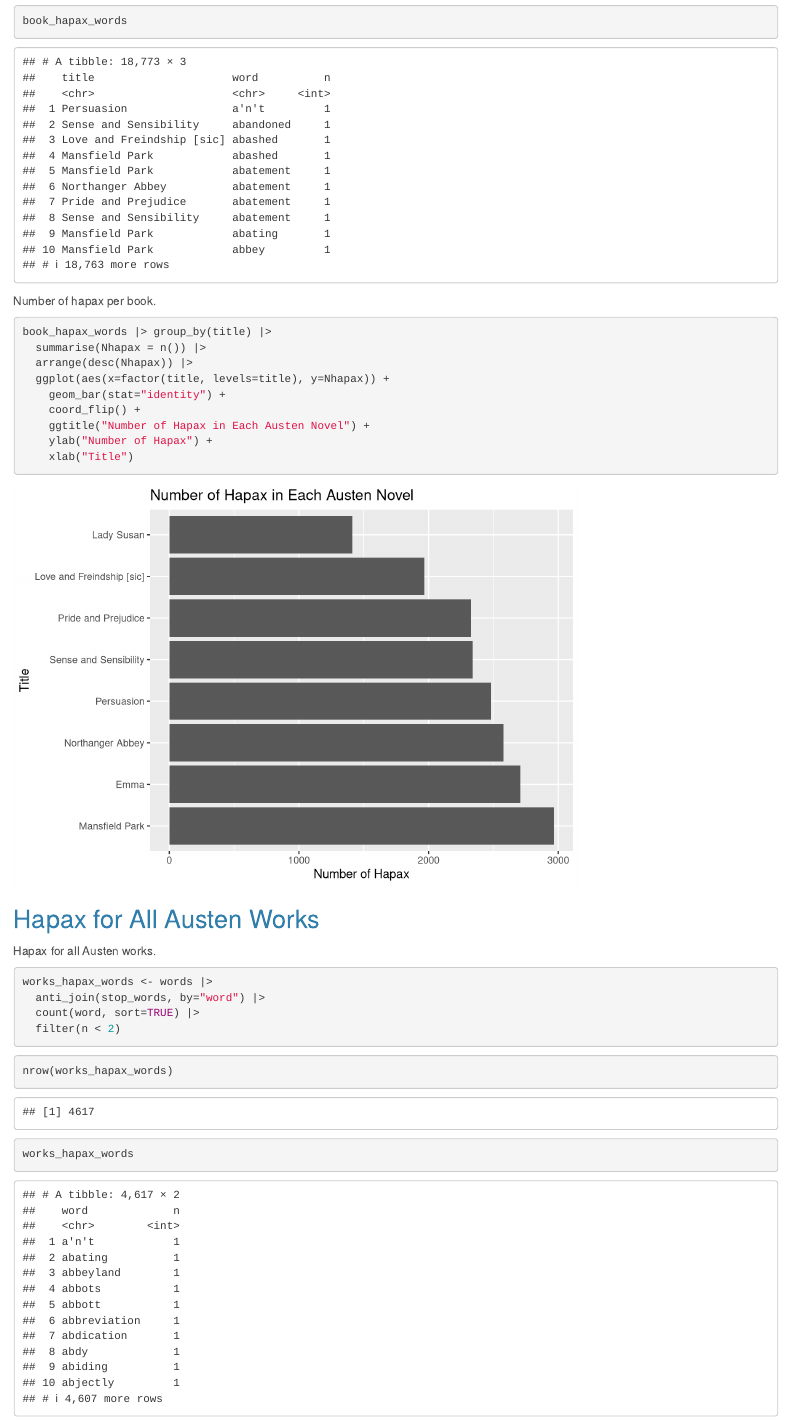
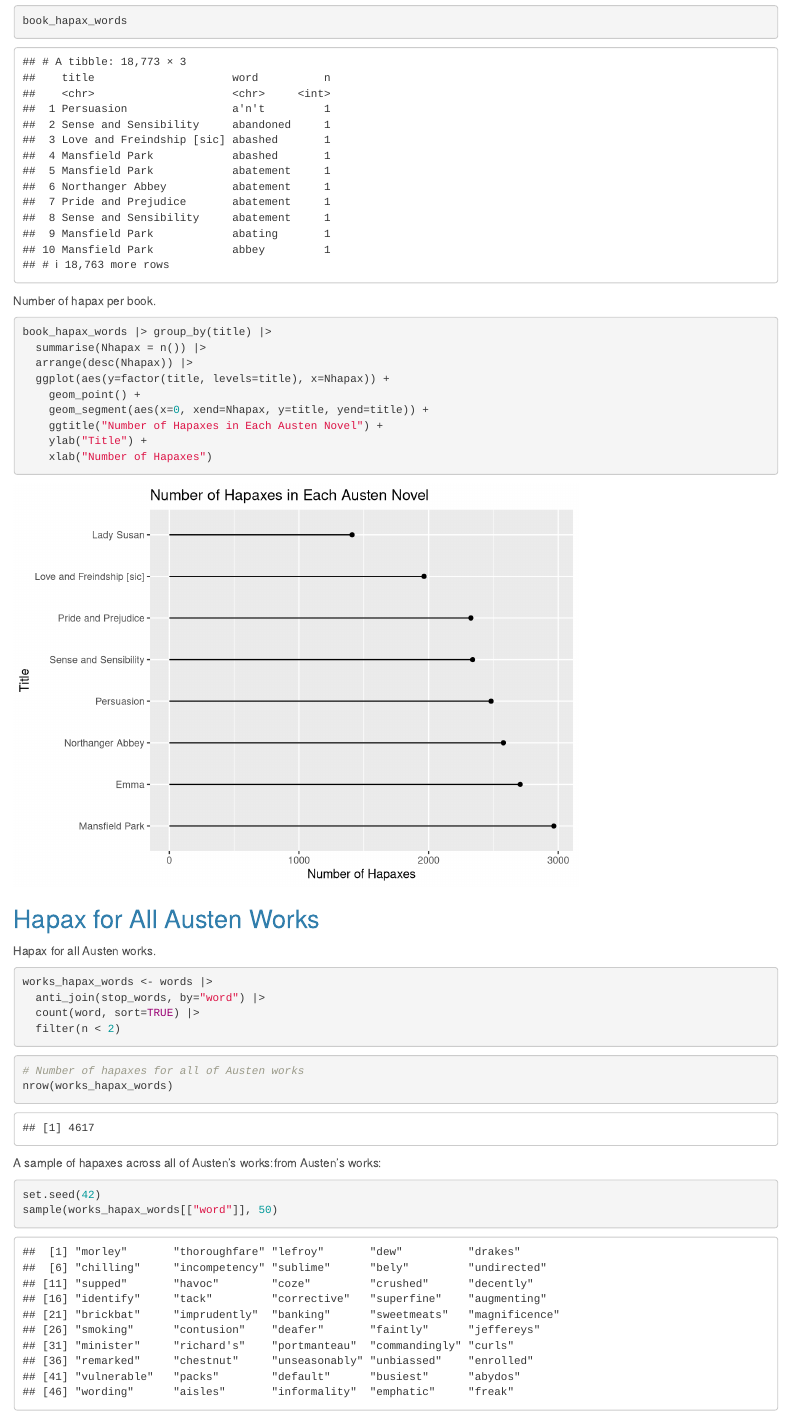
Before and after one commit to spkaluzny/hapax, an R Markdown document (austen_hapax.Rmd): the page in a window 1100 px wide, from 3180 px down. Rendered offline with R 4.5, knitr and Pandoc, with nearby package versions; some code elsewhere in the file could not run offline.

````diff
--- a/austen_hapax.Rmd
+++ b/austen_hapax.Rmd
@@ -124,12 +124,12 @@
 book_hapax_words |> group_by(title) |>
   summarise(Nhapax = n()) |>
   arrange(desc(Nhapax)) |>
-  ggplot(aes(x=factor(title, levels=title), y=Nhapax)) +
-    geom_bar(stat="identity") +
-    coord_flip() +
-    ggtitle("Number of Hapax in Each Austen Novel") +
-    ylab("Number of Hapax") +
-    xlab("Title")
+  ggplot(aes(y=factor(title, levels=title), x=Nhapax)) +
+    geom_point() +
+    geom_segment(aes(x=0, xend=Nhapax, y=title, yend=title)) +
+    ggtitle("Number of Hapaxes in Each Austen Novel") +
+    ylab("Title") +
+    xlab("Number of Hapaxes")
 ```
 
 ## Hapax for All Austen Works
@@ -143,6 +143,12 @@
 ```
 
 ```{r}
+# Number of hapaxes for all of Austen works
 nrow(works_hapax_words)
-works_hapax_words
 ```
+
+A sample of hapaxes across all of Austen's works:from Austen's works:
+```{r sample_hapaxes}
+set.seed(42)
+sample(works_hapax_words[["word"]], 50)
+```
````
Also changed, not shown: austen_hapax.md (added), austen_hapax_files/figure-html/hapax_per_book-1.png (added).
